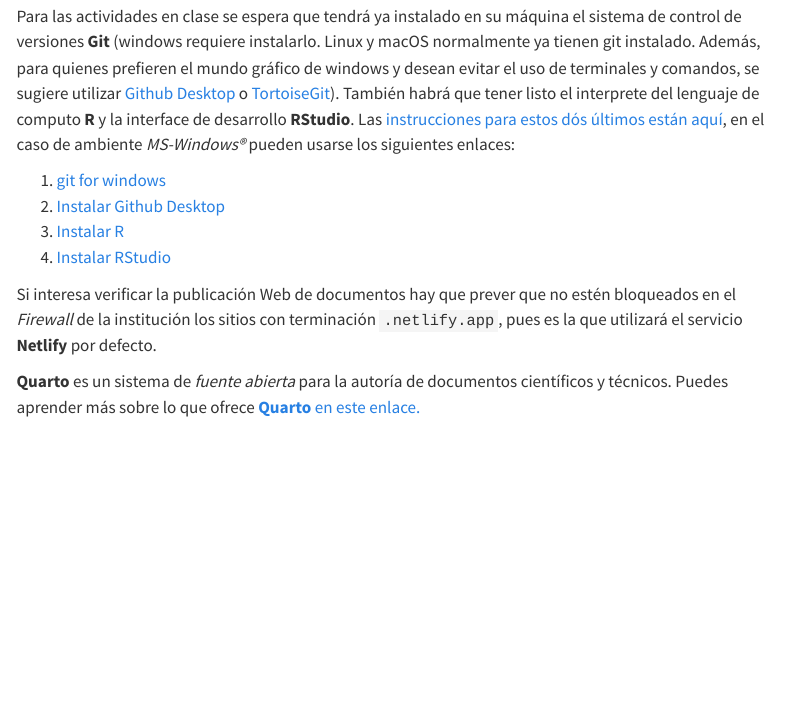
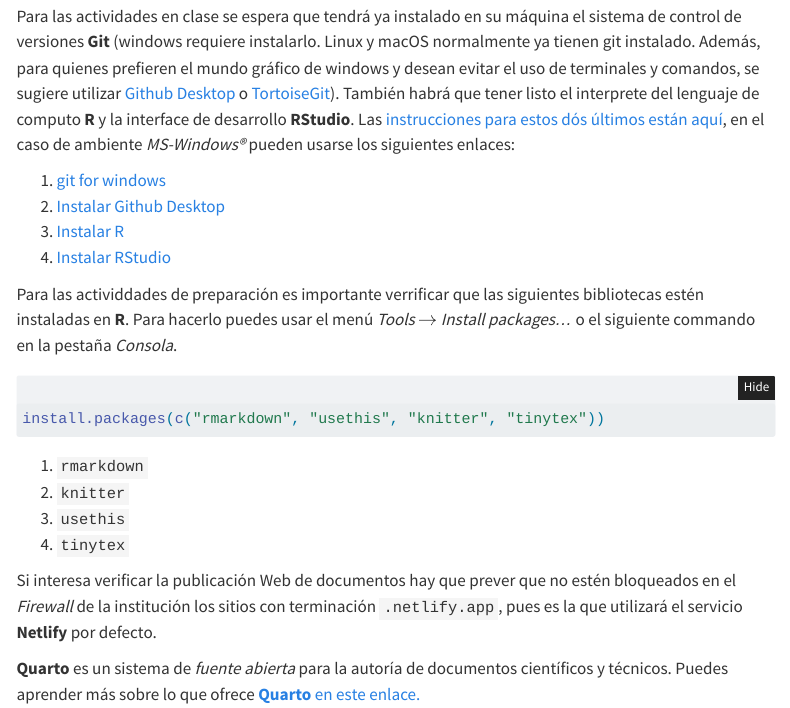
Before and after one commit to equihuam/2025-Ciencia-Reproducible, a Quarto document (posts/2025-02-14-taller/index.qmd): the page in a window 1100 px wide, from 1930 px down. Rendered offline with R 4.5, knitr and Pandoc in place of Quarto, with nearby package versions; folded parts are opened; some code elsewhere in the file could not run offline; menus at the side of the page are left out.

Commit message:
Libraries que hay que tener installadas

````diff
--- a/posts/2025-02-14-taller/index.qmd
+++ b/posts/2025-02-14-taller/index.qmd
@@ -74,6 +74,23 @@
 2.  [Instalar R](https://cran.rstudio.com/)
 3.  [Instalar RStudio](https://download1.rstudio.org/electron/windows/RStudio-2024.04.1-748.exe)
 
+Para las actividdades de preparación es importante verrificar que las siguientes bibliotecas estén instaladas en **R**. Para hacerlo puedes usar el menú _Tools_ $\rightarrow$ _Install packages..._ o el siguiente commando en la pestaña _Consola_.
+
+```{r}
+#| eval: false
+
+install.packages(c("rmarkdown", "usethis", "knitter", "tinytex"))
+
+```
+
+
+1. `rmarkdown`
+2. `knitter`
+3. `usethis`
+4. `tinytex`
+
+
+
 Si interesa verificar la publicación Web de documentos hay que prever que no estén bloqueados en el *Firewall* de la institución los sitios con terminación `.netlify.app`, pues es la que utilizará el servicio **Netlify** por defecto.
 
 ::: {.content-visible when-format="pdf"}
````
Also changed, not shown: 4 other files.
